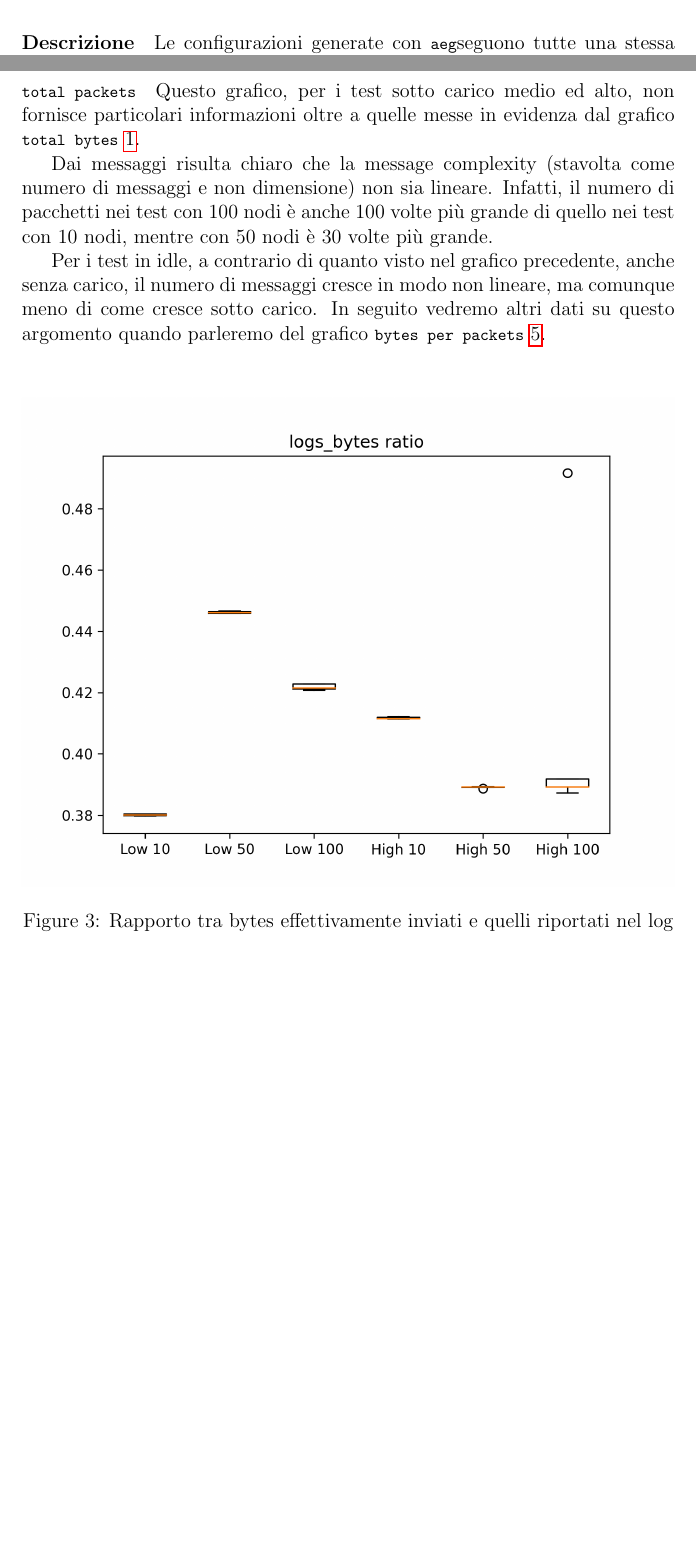
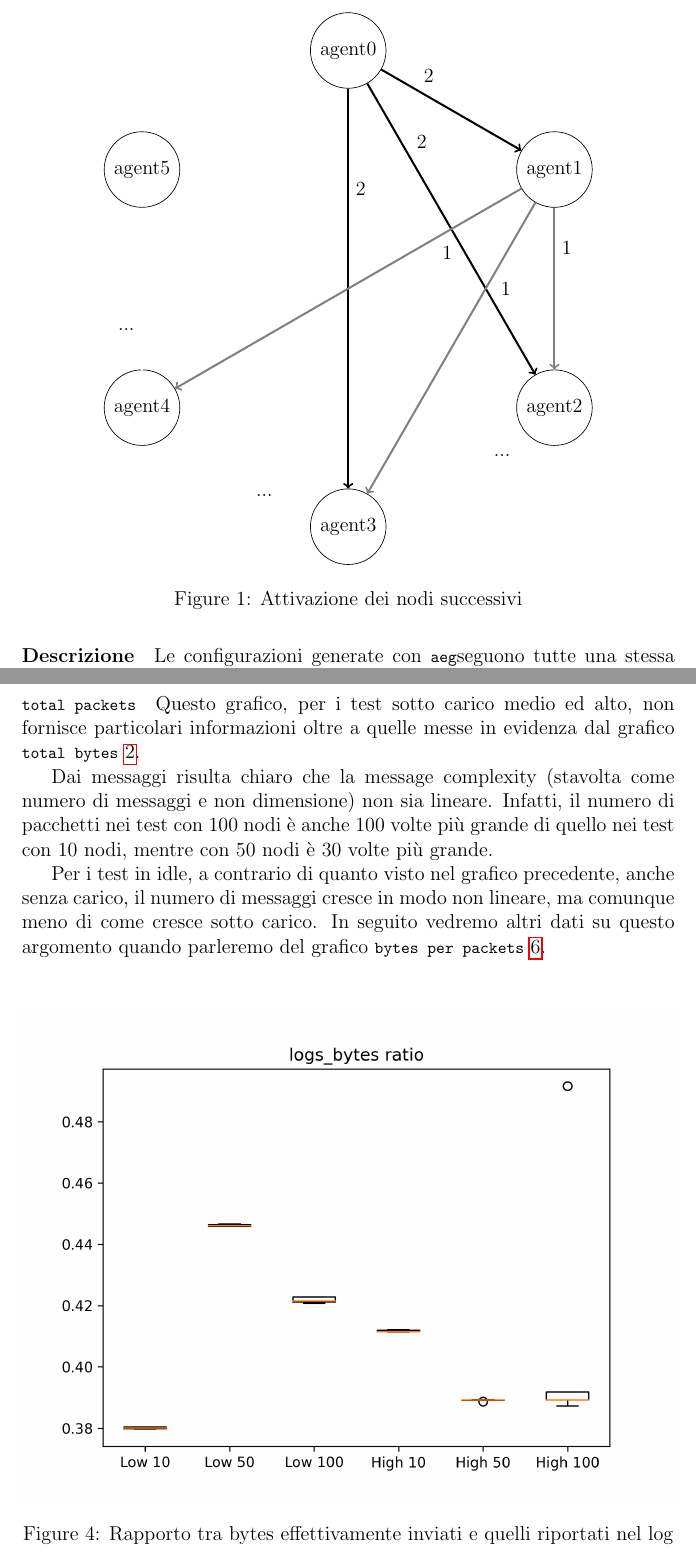
Before and after one commit to KayJay7/tesi-triennale, a LaTeX paper (tesi.tex): two parts of pages 10 and 23 of 35 before the commit and two parts of pages 11 and 24 of 36 after it, joined at a grey line, cut at the place of the change, the shorter picture padded with empty space. Compiled offline with pdfLaTeX.

Commit message:
Aggiunta figura nodi successivi

```diff
--- a/tesi.tex
+++ b/tesi.tex
@@ -6,13 +6,15 @@
 \usepackage{float}
 \usepackage[a-2b,mathxmp]{pdfx}[2018/12/22]
 \usepackage[pdfa]{hyperref}
-\usepackage{indentfirst}
 \usepackage{pdfpages}
 \usepackage{siunitx}
 \usepackage{colorprofiles}
 \usepackage{amsmath}
 \usepackage{amsfonts}
 \usepackage{multirow}
+\usepackage{tikz}
+
+\usetikzlibrary{positioning,chains,fit,shapes,calc,arrows,patterns,external,shapes.callouts,graphs}
 
 %\sisetup{per-mode=symbol,per-symbol = p}
 
@@ -201,6 +203,34 @@ Per risolvere questo problema bisognerebbe aggiungere una funzionalità per memo
 
 Uno degli strumenti principali utilizzati per l'analisi è il generatore di test \href{https://github.com/KayJay7/abusim-example-generator}{\aeg} (AbUsim Example Generator). Volevamo un modo per poter generare configurazioni che stressassero una caratteristica a piacere di GoAbU. L'utilizzo di questo strumento ha permesso sia di provare agilmente grandi configurazioni, ad esempio quelle da migliaia di regole per dispositivo che hanno permesso di scoprire i lunghi tempi di compilazione (Sottosezione \ref{ricompilazione}); che di apportare rapidamente correzioni alle configurazioni selezionate come test cases, e di poter generare facilmente configurazioni uguali che variassero solo nel numero di nodi.
 
+\begin{figure}[H]
+    \centering
+    \begin{tikzpicture}
+        \graph [clockwise=6,radius=5cm,nodes={circle, draw}] {
+            a0/agent0,
+            a1/agent1,
+            a2/agent2,
+            a3/agent3,
+            a4/agent4,
+            a5/agent5,
+        };
+
+        \graph {
+            (a0) -> [draw=black, edge label=$2$, very thick, near start] (a1),
+            (a0) -> [draw=black, edge label=$2$, very thick, near start] (a2),
+            (a0) -> [draw=black, edge label=$2$, very thick, near start] (a3),
+            (a1) -> [draw=gray, edge label=$1$, very thick, near start] (a2),
+            (a1) -> [draw=gray, edge label=$1$, very thick, near start] (a3),
+            (a1) -> [draw=gray, edge label=$1$, very thick, near start] (a4),
+            (a2) -> [draw=white, edge label=..., very thick, near start] (a3),
+            (a3) -> [draw=white, edge label=..., very thick, near start] (a4),
+            (a4) -> [draw=white, edge label=..., very thick, near start] (a5),
+        };
+    \end{tikzpicture}
+    \caption{Attivazione dei nodi successivi}
+    \label{fig:esterno}
+\end{figure}
+
 \paragraph{Descrizione}\label{aeg:descrizione}
 
 Le configurazioni generate con \aeg seguono tutte una stessa struttura, che permette di avviare una computazione che coinvolgerà tutti i nodi e terminerà sempre, i dettagli della configurazione sono controllati da $6$ parametri (interi maggiori di $1$), indicati con $a$, $b$, $c$, $d$, $e$, ed $f$.
```
Also changed, not shown: tesi.tex (2 more changed lines). Lines whose indentation alone changed are shown as unchanged.
